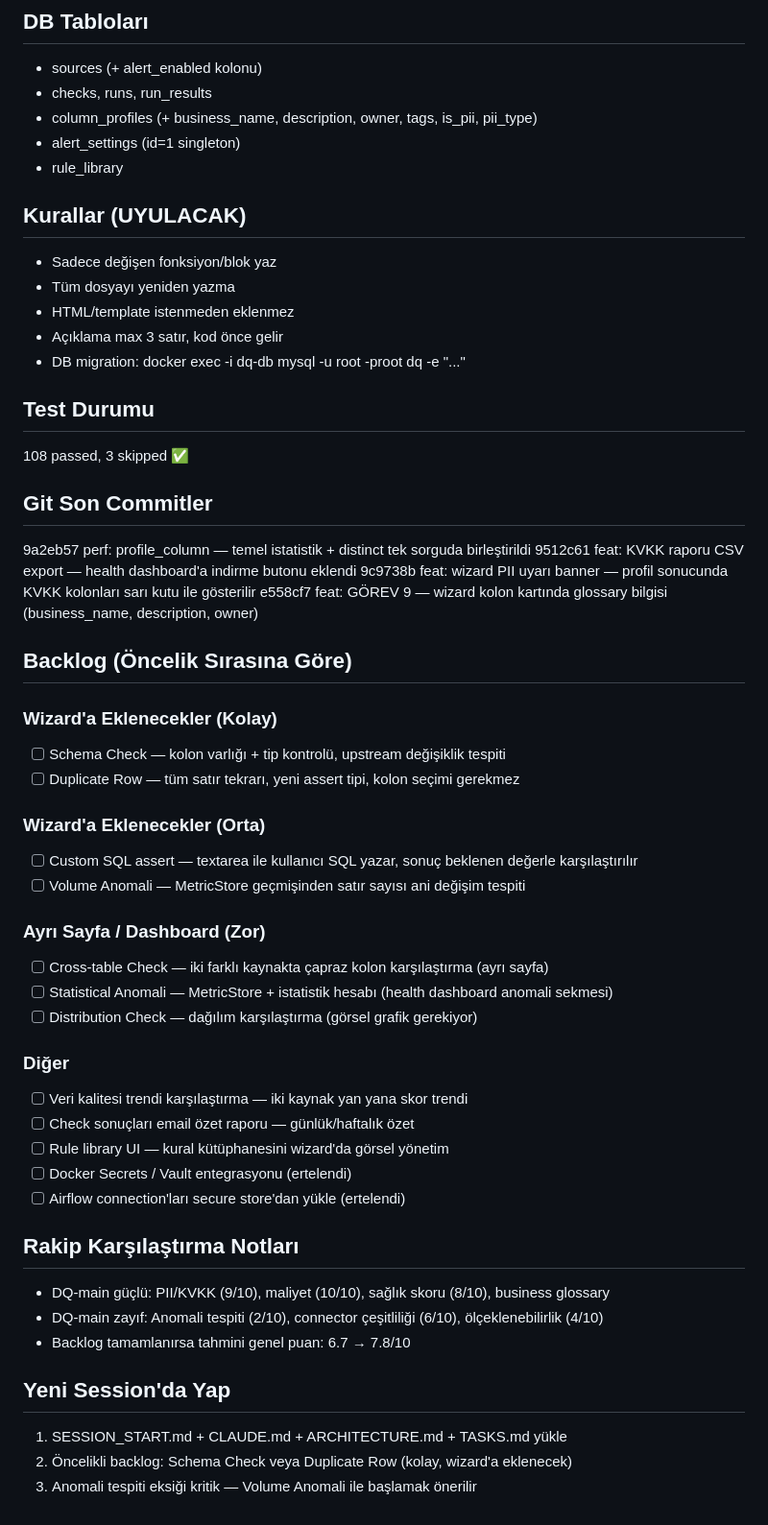
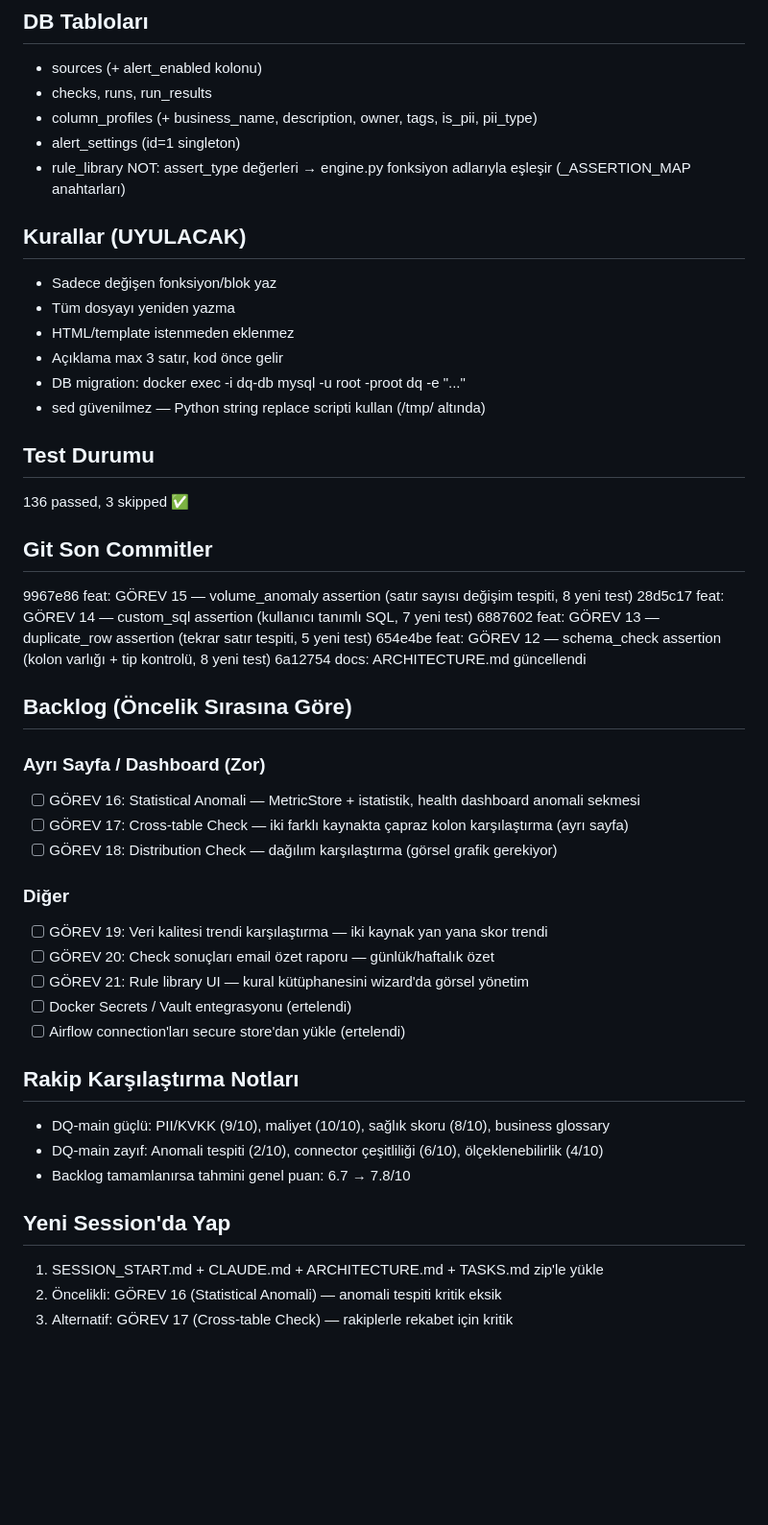
Before and after one commit to SHapeloglu/DQ, a Markdown page: SESSION_START.md, the part around one of its changes. Shown at 96% size. Rendered like a GitHub page; blank space fills up the shorter version.

```diff
--- a/SESSION_START.md
+++ b/SESSION_START.md
@@ -71,6 +64,7 @@ Stack: FastAPI + MySQL + Airflow + Docker
 - column_profiles (+ business_name, description, owner, tags, is_pii, pii_type)
 - alert_settings (id=1 singleton)
 - rule_library
+  NOT: assert_type değerleri → engine.py fonksiyon adlarıyla eşleşir (_ASSERTION_MAP anahtarları)
 
 ## Kurallar (UYULACAK)
 - Sadece değişen fonksiyon/blok yaz
@@ -78,35 +72,29 @@ Stack: FastAPI + MySQL + Airflow + Docker
 - HTML/template istenmeden eklenmez
 - Açıklama max 3 satır, kod önce gelir
 - DB migration: docker exec -i dq-db mysql -u root -proot dq -e "..."
+- sed güvenilmez — Python string replace scripti kullan (/tmp/ altında)
 
 ## Test Durumu
-108 passed, 3 skipped ✅
+136 passed, 3 skipped ✅
 
 ## Git Son Commitler
-9a2eb57 perf: profile_column — temel istatistik + distinct tek sorguda birleştirildi
-9512c61 feat: KVKK raporu CSV export — health dashboard'a indirme butonu eklendi
-9c9738b feat: wizard PII uyarı banner — profil sonucunda KVKK kolonları sarı kutu ile gösterilir
-e558cf7 feat: GÖREV 9 — wizard kolon kartında glossary bilgisi (business_name, description, owner)
+9967e86 feat: GÖREV 15 — volume_anomaly assertion (satır sayısı değişim tespiti, 8 yeni test)
+28d5c17 feat: GÖREV 14 — custom_sql assertion (kullanıcı tanımlı SQL, 7 yeni test)
+6887602 feat: GÖREV 13 — duplicate_row assertion (tekrar satır tespiti, 5 yeni test)
+654e4be feat: GÖREV 12 — schema_check assertion (kolon varlığı + tip kontrolü, 8 yeni test)
+6a12754 docs: ARCHITECTURE.md güncellendi
 
 ## Backlog (Öncelik Sırasına Göre)
 
-### Wizard'a Eklenecekler (Kolay)
-- [ ] Schema Check — kolon varlığı + tip kontrolü, upstream değişiklik tespiti
-- [ ] Duplicate Row — tüm satır tekrarı, yeni assert tipi, kolon seçimi gerekmez
-
-### Wizard'a Eklenecekler (Orta)
-- [ ] Custom SQL assert — textarea ile kullanıcı SQL yazar, sonuç beklenen değerle karşılaştırılır
-- [ ] Volume Anomali — MetricStore geçmişinden satır sayısı ani değişim tespiti
-
 ### Ayrı Sayfa / Dashboard (Zor)
-- [ ] Cross-table Check — iki farklı kaynakta çapraz kolon karşılaştırma (ayrı sayfa)
-- [ ] Statistical Anomali — MetricStore + istatistik hesabı (health dashboard anomali sekmesi)
-- [ ] Distribution Check — dağılım karşılaştırma (görsel grafik gerekiyor)
+- [ ] GÖREV 16: Statistical Anomali — MetricStore + istatistik, health dashboard anomali sekmesi
+- [ ] GÖREV 17: Cross-table Check — iki farklı kaynakta çapraz kolon karşılaştırma (ayrı sayfa)
+- [ ] GÖREV 18: Distribution Check — dağılım karşılaştırma (görsel grafik gerekiyor)
 
 ### Diğer
-- [ ] Veri kalitesi trendi karşılaştırma — iki kaynak yan yana skor trendi
-- [ ] Check sonuçları email özet raporu — günlük/haftalık özet
-- [ ] Rule library UI — kural kütüphanesini wizard'da görsel yönetim
+- [ ] GÖREV 19: Veri kalitesi trendi karşılaştırma — iki kaynak yan yana skor trendi
+- [ ] GÖREV 20: Check sonuçları email özet raporu — günlük/haftalık özet
+- [ ] GÖREV 21: Rule library UI — kural kütüphanesini wizard'da görsel yönetim
 - [ ] Docker Secrets / Vault entegrasyonu (ertelendi)
 - [ ] Airflow connection'ları secure store'dan yükle (ertelendi)
 
@@ -116,6 +104,6 @@ e558cf7 feat: GÖREV 9 — wizard kolon kartında glossary bilgisi (business_nam
 - Backlog tamamlanırsa tahmini genel puan: 6.7 → 7.8/10
 
 ## Yeni Session'da Yap
-1. SESSION_START.md + CLAUDE.md + ARCHITECTURE.md + TASKS.md yükle
-2. Öncelikli backlog: Schema Check veya Duplicate Row (kolay, wizard'a eklenecek)
-3. Anomali tespiti eksiği kritik — Volume Anomali ile başlamak önerilir
+1. SESSION_START.md + CLAUDE.md + ARCHITECTURE.md + TASKS.md zip'le yükle
+2. Öncelikli: GÖREV 16 (Statistical Anomali) — anomali tespiti kritik eksik
+3. Alternatif: GÖREV 17 (Cross-table Check) — rakiplerle rekabet için kritik
```
Also changed, not shown: other parts of SESSION_START.md (+22 -29 lines).
